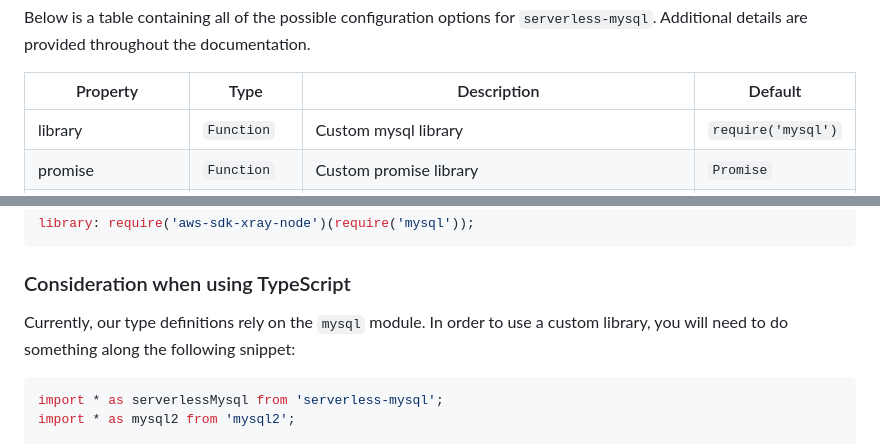
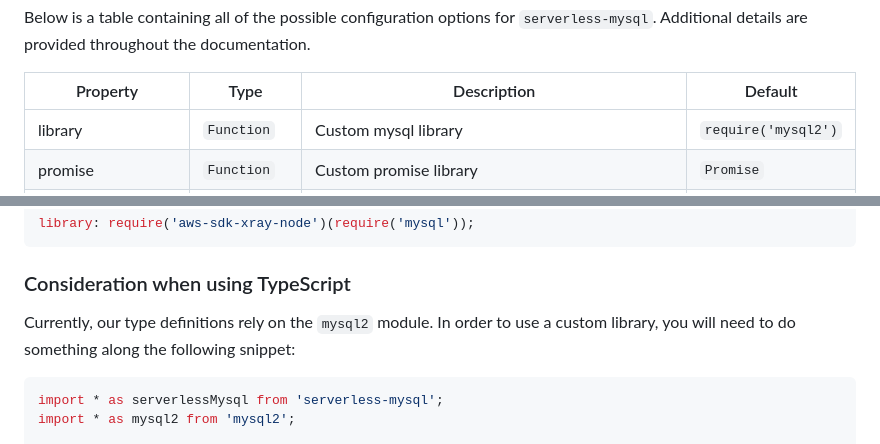
Before and after one commit to jeremydaly/serverless-mysql, a Markdown page: README.md, 2 parts joined by grey strips. Rendered like a GitHub page.

Commit message:
docs(README): update example

````diff
--- a/README.md
+++ b/README.md
@@ -149,7 +149,7 @@ Below is a table containing all of the possible configuration options for `serve
 
 | Property | Type | Description | Default |
 | -------- | ---- | ----------- | ------- |
-| library | `Function` | Custom mysql library | `require('mysql')` |
+| library | `Function` | Custom mysql library | `require('mysql2')` |
 | promise | `Function` | Custom promise library | `Promise` |
 | backoff | `String` or `Function` | Backoff algorithm to be used when retrying connections. Possible values are `full` and `decorrelated`, or you can also specify your own algorithm. See [Connection Backoff](#connection-backoff) for more information.  | `full` |
 | base | `Integer` | Number of milliseconds added to random backoff values. | `2` |
@@ -207,7 +207,7 @@ library: require('aws-sdk-xray-node')(require('mysql'));
 ```
 
 ### Consideration when using TypeScript
-Currently, our type definitions rely on the `mysql` module.
+Currently, our type definitions rely on the `mysql2` module.
 In order to use a custom library, you will need to do something along the following snippet:
 
 ```typescript
````
